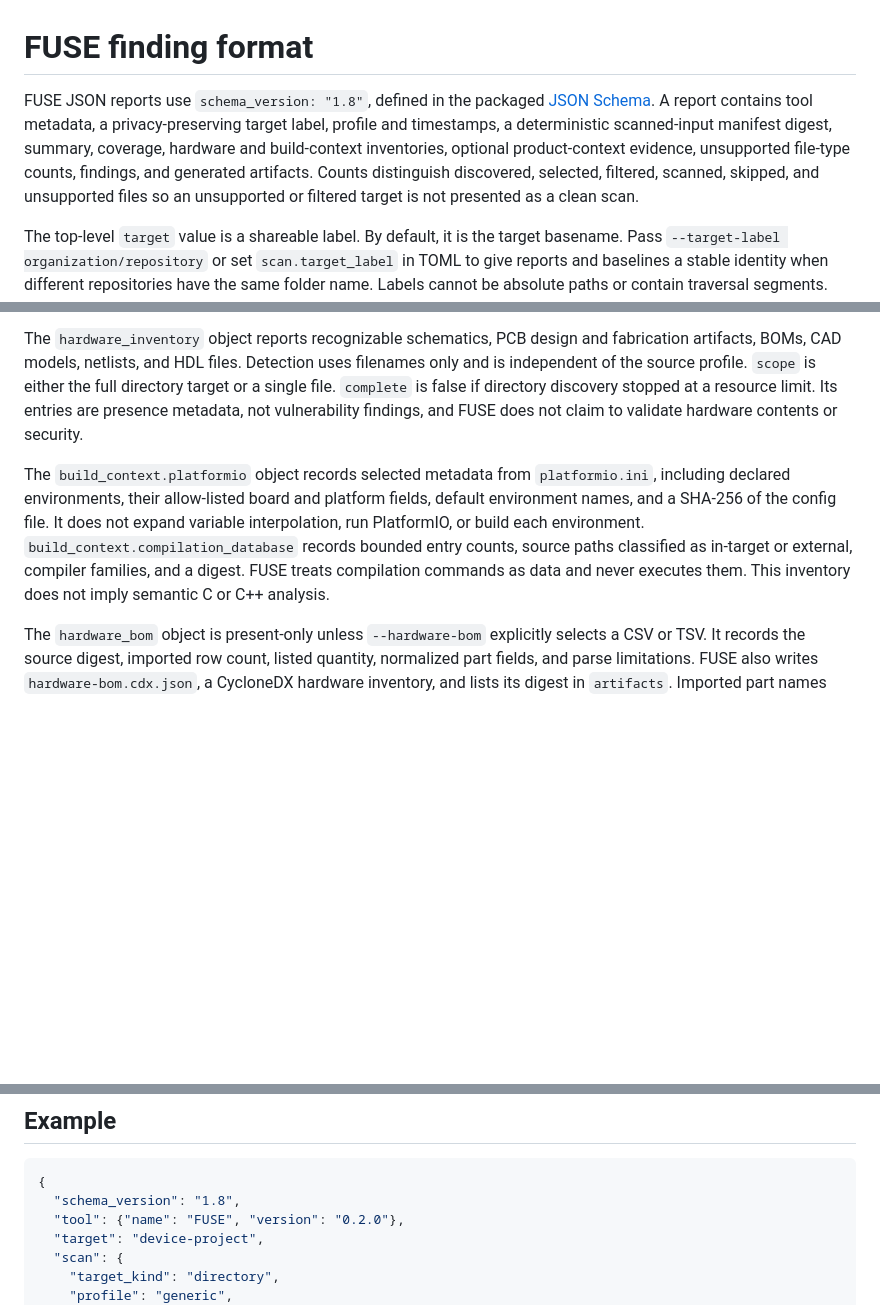
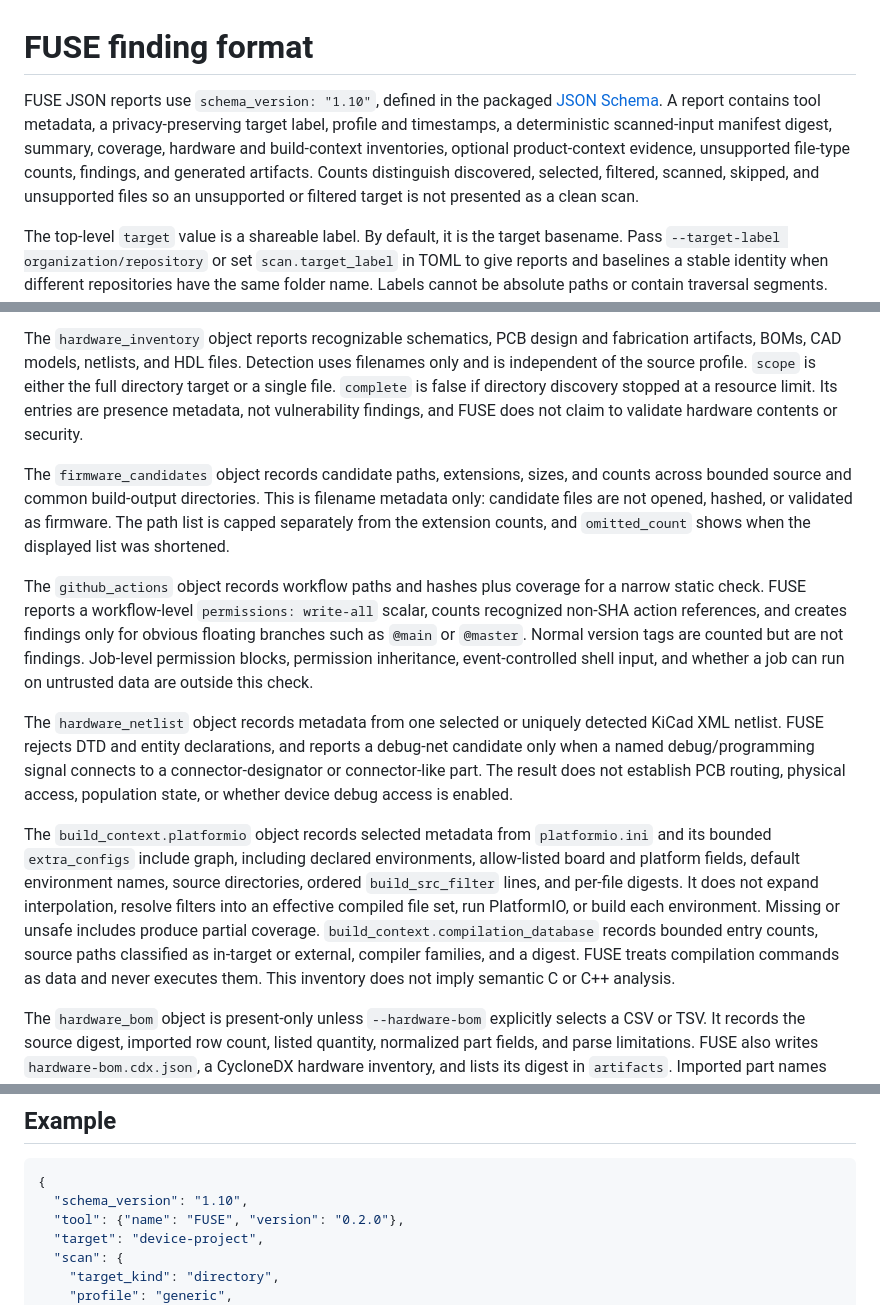
Before and after one commit to VIGIL-IoT/VIGIL-FUSE, a Markdown page: docs/finding-schema.md, 3 parts joined by grey strips. Rendered like a GitHub page; blank space fills up the shorter version.

````diff
--- a/docs/finding-schema.md
+++ b/docs/finding-schema.md
@@ -1,6 +1,6 @@
 # FUSE finding format
 
-FUSE JSON reports use `schema_version: "1.8"`, defined in the packaged [JSON Schema](../src/vigil_fuse/schemas/fuse-report-1.8.schema.json). A report contains tool metadata, a privacy-preserving target label, profile and timestamps, a deterministic scanned-input manifest digest, summary, coverage, hardware and build-context inventories, optional product-context evidence, unsupported file-type counts, findings, and generated artifacts. Counts distinguish discovered, selected, filtered, scanned, skipped, and unsupported files so an unsupported or filtered target is not presented as a clean scan.
+FUSE JSON reports use `schema_version: "1.10"`, defined in the packaged [JSON Schema](../src/vigil_fuse/schemas/fuse-report-1.10.schema.json). A report contains tool metadata, a privacy-preserving target label, profile and timestamps, a deterministic scanned-input manifest digest, summary, coverage, hardware and build-context inventories, optional product-context evidence, unsupported file-type counts, findings, and generated artifacts. Counts distinguish discovered, selected, filtered, scanned, skipped, and unsupported files so an unsupported or filtered target is not presented as a clean scan.
 
 The top-level `target` value is a shareable label. By default, it is the target basename. Pass `--target-label organization/repository` or set `scan.target_label` in TOML to give reports and baselines a stable identity when different repositories have the same folder name. Labels cannot be absolute paths or contain traversal segments. Local target paths are not included in reports.
 
@@ -47,7 +47,13 @@ The `coverage` object lists all available and enabled rules, analyzer status/ver
 
 The `hardware_inventory` object reports recognizable schematics, PCB design and fabrication artifacts, BOMs, CAD models, netlists, and HDL files. Detection uses filenames only and is independent of the source profile. `scope` is either the full directory target or a single file. `complete` is false if directory discovery stopped at a resource limit. Its entries are presence metadata, not vulnerability findings, and FUSE does not claim to validate hardware contents or security.
 
-The `build_context.platformio` object records selected metadata from `platformio.ini`, including declared environments, their allow-listed board and platform fields, default environment names, and a SHA-256 of the config file. It does not expand variable interpolation, run PlatformIO, or build each environment. `build_context.compilation_database` records bounded entry counts, source paths classified as in-target or external, compiler families, and a digest. FUSE treats compilation commands as data and never executes them. This inventory does not imply semantic C or C++ analysis.
+The `firmware_candidates` object records candidate paths, extensions, sizes, and counts across bounded source and common build-output directories. This is filename metadata only: candidate files are not opened, hashed, or validated as firmware. The path list is capped separately from the extension counts, and `omitted_count` shows when the displayed list was shortened.
+
+The `github_actions` object records workflow paths and hashes plus coverage for a narrow static check. FUSE reports a workflow-level `permissions: write-all` scalar, counts recognized non-SHA action references, and creates findings only for obvious floating branches such as `@main` or `@master`. Normal version tags are counted but are not findings. Job-level permission blocks, permission inheritance, event-controlled shell input, and whether a job can run on untrusted data are outside this check.
+
+The `hardware_netlist` object records metadata from one selected or uniquely detected KiCad XML netlist. FUSE rejects DTD and entity declarations, and reports a debug-net candidate only when a named debug/programming signal connects to a connector-designator or connector-like part. The result does not establish PCB routing, physical access, population state, or whether device debug access is enabled.
+
+The `build_context.platformio` object records selected metadata from `platformio.ini` and its bounded `extra_configs` include graph, including declared environments, allow-listed board and platform fields, default environment names, source directories, ordered `build_src_filter` lines, and per-file digests. It does not expand interpolation, resolve filters into an effective compiled file set, run PlatformIO, or build each environment. Missing or unsafe includes produce partial coverage. `build_context.compilation_database` records bounded entry counts, source paths classified as in-target or external, compiler families, and a digest. FUSE treats compilation commands as data and never executes them. This inventory does not imply semantic C or C++ analysis.
 
 The `hardware_bom` object is present-only unless `--hardware-bom` explicitly selects a CSV or TSV. It records the source digest, imported row count, listed quantity, normalized part fields, and parse limitations. FUSE also writes `hardware-bom.cdx.json`, a CycloneDX hardware inventory, and lists its digest in `artifacts`. Imported part names and manufacturer metadata may reveal board composition. Neither the imported BOM nor the generated HBOM is a hardware security assessment.
 
@@ -69,7 +75,7 @@ Severity, its source, confidence, applicability, and validation are separate dim
 
 ```json
 {
-  "schema_version": "1.8",
+  "schema_version": "1.10",
   "tool": {"name": "FUSE", "version": "0.2.0"},
   "target": "device-project",
   "scan": {
````
